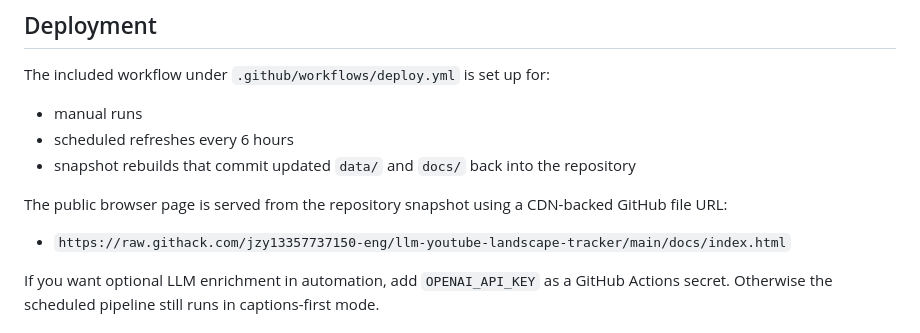
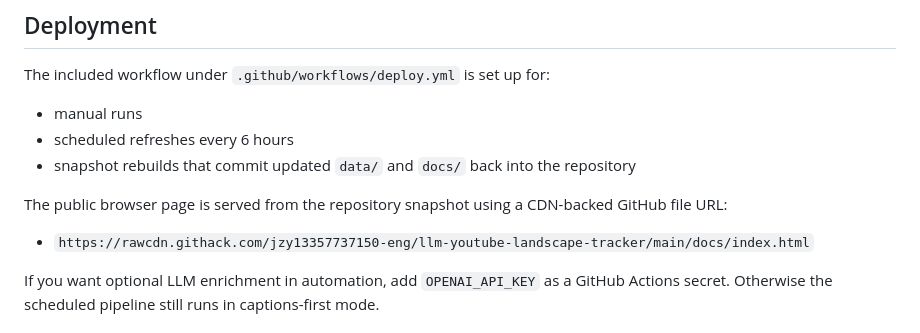
Before and after one commit to jzy13357737150-eng/llm-youtube-landscape-tracker, a Markdown page: README.md, the part around one of its changes. Drawn GitHub-style.

```diff
--- a/README.md
+++ b/README.md
@@ -108,7 +108,7 @@ The included workflow under `.github/workflows/deploy.yml` is set up for:
 
 The public browser page is served from the repository snapshot using a CDN-backed GitHub file URL:
 
-- `https://raw.githack.com/jzy13357737150-eng/llm-youtube-landscape-tracker/main/docs/index.html`
+- `https://rawcdn.githack.com/jzy13357737150-eng/llm-youtube-landscape-tracker/main/docs/index.html`
 
 If you want optional LLM enrichment in automation, add `OPENAI_API_KEY` as a GitHub Actions secret. Otherwise the scheduled pipeline still runs in captions-first mode.
 
```
Also changed, not shown: other parts of README.md (+1 -1 lines), docs/REPORT.md (+1 -1 lines), report/REPORT.md (+1 -1 lines).
